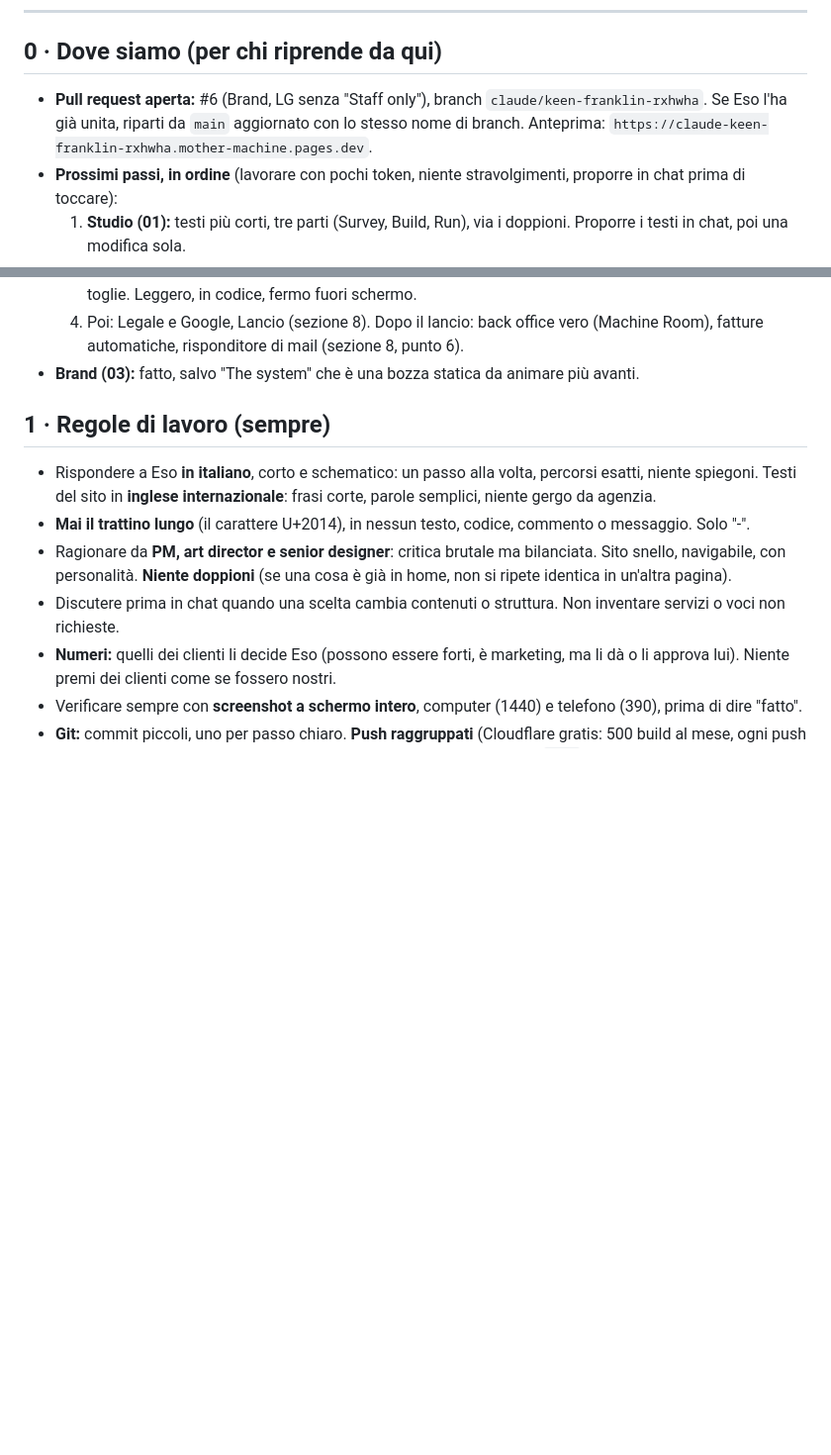
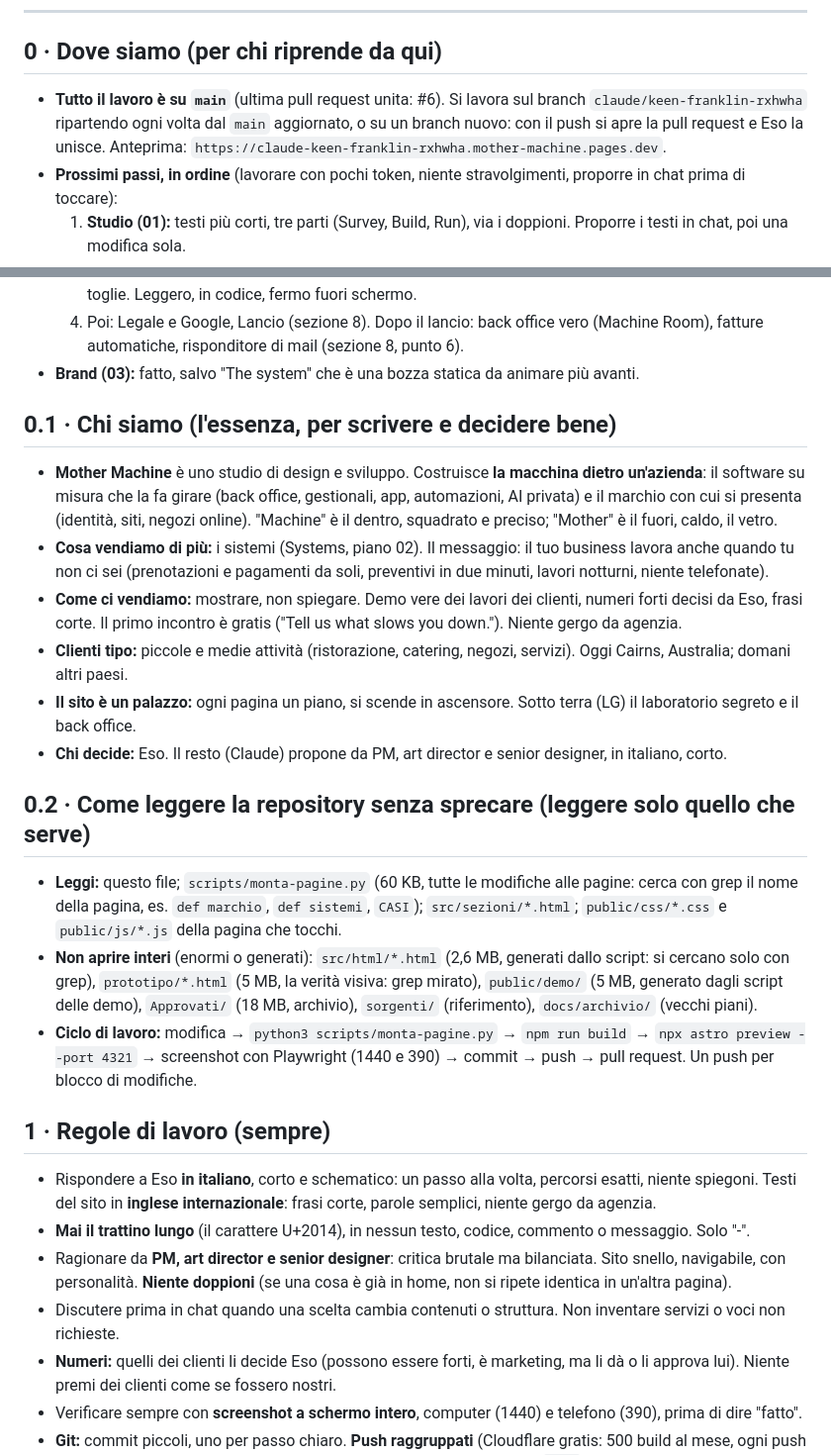
Before and after one commit to esoimage-dev/mother-machine, a Markdown page: CLAUDE.md, 2 parts joined by grey strips. Shown at 99% size. Drawn GitHub-style; blank space fills up the shorter version.

Commit message:
CLAUDE.md: chi siamo (l'essenza dello studio) e come leggere la repository senza sprecare
Co-Authored-By: Claude Opus 5.5 <noreply@anthropic.com>
Claude-Session: https://claude.ai/code/session_01UseZdGiEAkgkPgAFxbguxv

```diff
--- a/CLAUDE.md
+++ b/CLAUDE.md
@@ -8,8 +8,8 @@ Ultimo aggiornamento: 25 ottobre 2026 (passaggio a un altro account Claude: legg
 ---
 
 ## 0 · Dove siamo (per chi riprende da qui)
-- **Pull request aperta:** #6 (Brand, LG senza "Staff only"), branch `claude/keen-franklin-rxhwha`. Se Eso l'ha già unita,
-  riparti da `main` aggiornato con lo stesso nome di branch. Anteprima: `https://claude-keen-franklin-rxhwha.mother-machine.pages.dev`.
+- **Tutto il lavoro è su `main`** (ultima pull request unita: #6). Si lavora sul branch `claude/keen-franklin-rxhwha`
+  ripartendo ogni volta dal `main` aggiornato, o su un branch nuovo: con il push si apre la pull request e Eso la unisce. Anteprima: `https://claude-keen-franklin-rxhwha.mother-machine.pages.dev`.
 - **Prossimi passi, in ordine** (lavorare con pochi token, niente stravolgimenti, proporre in chat prima di toccare):
   1. **Studio (01):** testi più corti, tre parti (Survey, Build, Run), via i doppioni. Proporre i testi in chat, poi una modifica sola.
   2. **Contact (G):** il modulo vero (vedi sezione 8, punto 1). Eso sta creando gli account **Resend** e **Daily**
@@ -25,6 +25,28 @@ Ultimo aggiornamento: 25 ottobre 2026 (passaggio a un altro account Claude: legg
   4. Poi: Legale e Google, Lancio (sezione 8). Dopo il lancio: back office vero (Machine Room), fatture automatiche,
      risponditore di mail (sezione 8, punto 6).
 - **Brand (03):** fatto, salvo "The system" che è una bozza statica da animare più avanti.
+
+## 0.1 · Chi siamo (l'essenza, per scrivere e decidere bene)
+- **Mother Machine** è uno studio di design e sviluppo. Costruisce **la macchina dietro un'azienda**: il software su
+  misura che la fa girare (back office, gestionali, app, automazioni, AI privata) e il marchio con cui si presenta
+  (identità, siti, negozi online). "Machine" è il dentro, squadrato e preciso; "Mother" è il fuori, caldo, il vetro.
+- **Cosa vendiamo di più:** i sistemi (Systems, piano 02). Il messaggio: il tuo business lavora anche quando tu non ci sei
+  (prenotazioni e pagamenti da soli, preventivi in due minuti, lavori notturni, niente telefonate).
+- **Come ci vendiamo:** mostrare, non spiegare. Demo vere dei lavori dei clienti, numeri forti decisi da Eso,
+  frasi corte. Il primo incontro è gratis ("Tell us what slows you down."). Niente gergo da agenzia.
+- **Clienti tipo:** piccole e medie attività (ristorazione, catering, negozi, servizi). Oggi Cairns, Australia; domani altri paesi.
+- **Il sito è un palazzo:** ogni pagina un piano, si scende in ascensore. Sotto terra (LG) il laboratorio segreto e il back office.
+- **Chi decide:** Eso. Il resto (Claude) propone da PM, art director e senior designer, in italiano, corto.
+
+## 0.2 · Come leggere la repository senza sprecare (leggere solo quello che serve)
+- **Leggi:** questo file; `scripts/monta-pagine.py` (60 KB, tutte le modifiche alle pagine: cerca con grep il nome della
+  pagina, es. `def marchio`, `def sistemi`, `CASI`); `src/sezioni/*.html`; `public/css/*.css` e `public/js/*.js` della pagina
+  che tocchi.
+- **Non aprire interi** (enormi o generati): `src/html/*.html` (2,6 MB, generati dallo script: si cercano solo con grep),
+  `prototipo/*.html` (5 MB, la verità visiva: grep mirato), `public/demo/` (5 MB, generato dagli script delle demo),
+  `Approvati/` (18 MB, archivio), `sorgenti/` (riferimento), `docs/archivio/` (vecchi piani).
+- **Ciclo di lavoro:** modifica → `python3 scripts/monta-pagine.py` → `npm run build` → `npx astro preview --port 4321`
+  → screenshot con Playwright (1440 e 390) → commit → push → pull request. Un push per blocco di modifiche.
 
 ## 1 · Regole di lavoro (sempre)
 - Rispondere a Eso **in italiano**, corto e schematico: un passo alla volta, percorsi esatti, niente spiegoni.
```
